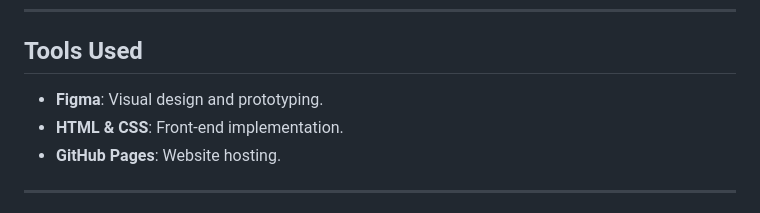
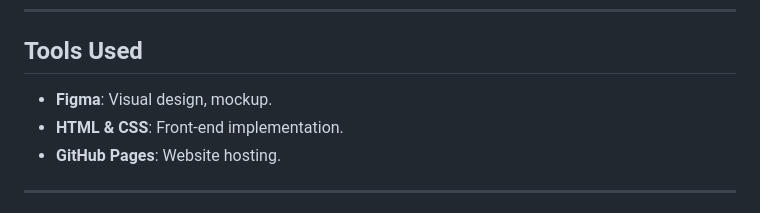
Before and after one commit to MarcEspunaa/CV-MarcEspuna, a Markdown page: README.md, the part around the change. Drawn GitHub-style.

```diff
--- a/README.md
+++ b/README.md
@@ -53,7 +53,7 @@ Consistency in spacing, alignment, and color ensures readability and aesthetic c
 ---
 
 ## Tools Used
-- **Figma**: Visual design and prototyping.
+- **Figma**: Visual design, mockup.
 - **HTML & CSS**: Front-end implementation.
 - **GitHub Pages**: Website hosting.
 
```
